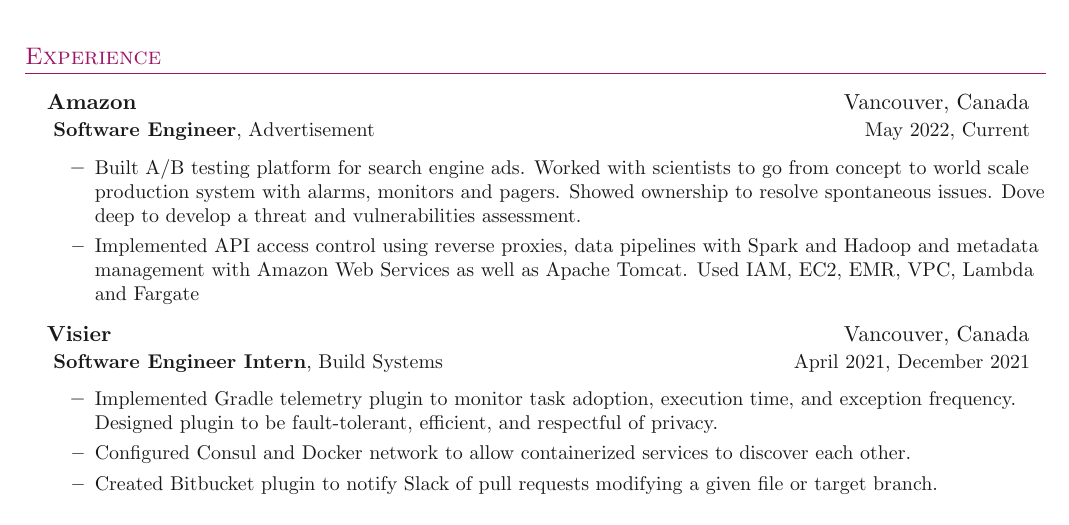
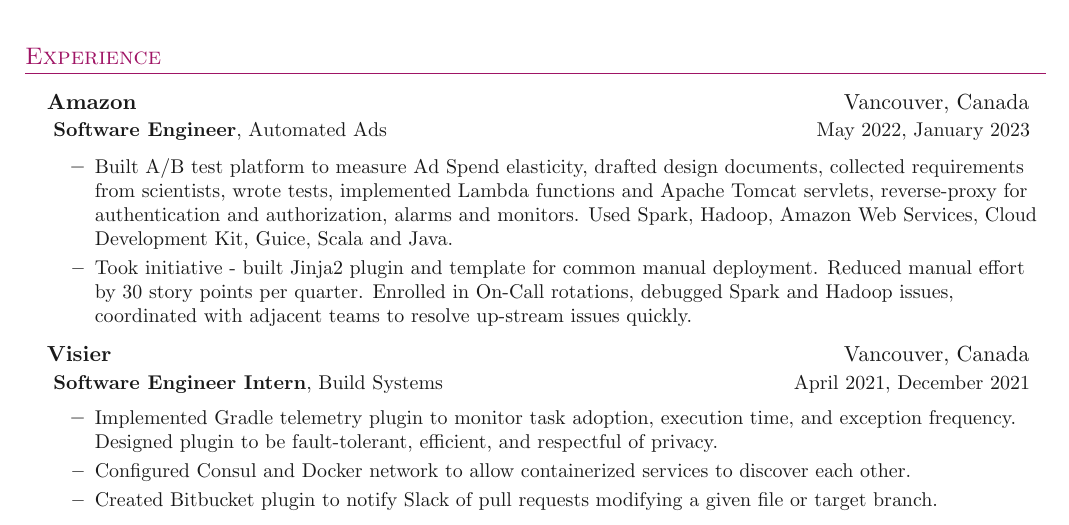
Before and after one commit to Haximilian/resume, a LaTeX document (main.tex, which reads sections/experience.tex): part of the page, cut so that both start at the same text. Compiled offline with pdfLaTeX.

Commit message:
update Amazon - Automated Ads section

```diff
--- a/sections/experience.tex
+++ b/sections/experience.tex
@@ -10,22 +10,23 @@
         Vancouver, Canada
     }
     {
-        \textbf{Software Engineer}, Advertisement
+        \textbf{Software Engineer}, Automated Ads
     }
     {
-        May 2022, Current
+        May 2022, January 2023
     }
 
     \innerlist{
         \entry{
-            Built A/B testing platform for search engine ads.
-            Worked with scientists to go from concept to world scale production system with alarms, monitors and pagers.
-            Showed ownership to resolve spontaneous issues.
-            Dove deep to develop a threat and vulnerabilities assessment.
+            Built A/B test platform to measure Ad Spend elasticity,
+            drafted design documents, collected requirements from scientists, wrote tests,
+            implemented Lambda functions and Apache Tomcat servlets, reverse-proxy for authentication and authorization, alarms and monitors.
+            Used Spark, Hadoop, Amazon Web Services, Cloud Development Kit, Guice, Scala and Java.
         }
         \entry{
-            Implemented API access control using reverse proxies, data pipelines with Spark and Hadoop and metadata management with Amazon Web Services as well as Apache Tomcat.
-            Used IAM, EC2, EMR, VPC, Lambda and Fargate
+            Took initiative - built Jinja2 plugin and template for common manual deployment.
+            Reduced manual effort by 30 story points per quarter. Enrolled in On-Call rotations, debugged Spark and Hadoop issues,
+            coordinated with adjacent teams to resolve up-stream issues quickly.
         }
     }
     \entrybig
```
